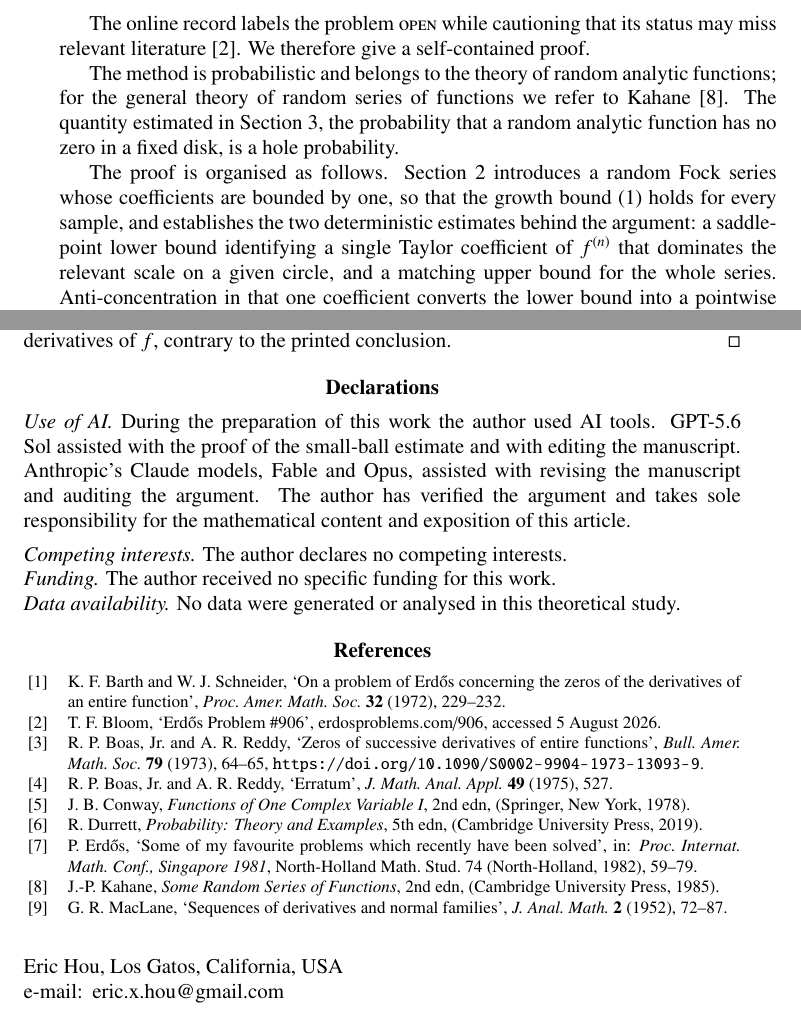
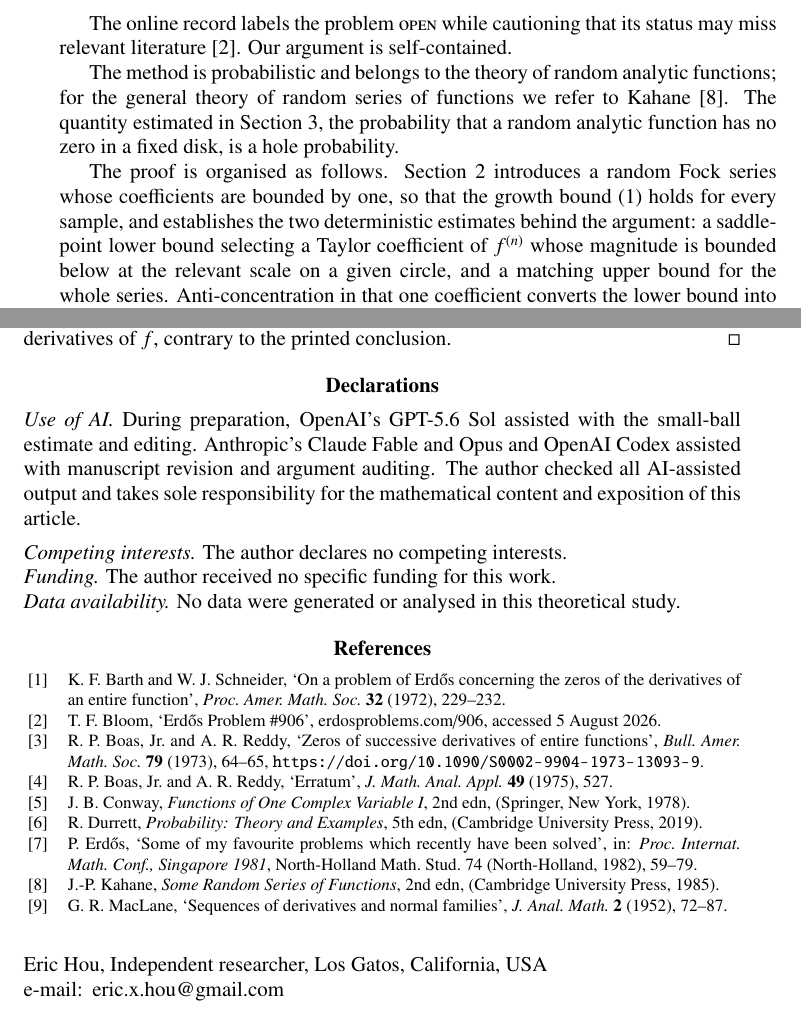
Before and after one commit to erichou1/cofinite-derivative-zeros, a LaTeX document (paper.tex): two parts of pages 3 and 12 of 12, joined at a grey line, cut so that both start at the same text. Compiled offline with pdfLaTeX.

Commit message:
Finalize Australian Bulletin submission artifact

```diff
--- a/paper.tex
+++ b/paper.tex
@@ -28,7 +28,8 @@
 
 \title{Cofinite Zeros of High Derivatives}
 \author{Eric Hou}
-\address{Los Gatos, California, USA\email{eric.x.hou@gmail.com}}
+\address{Independent researcher, Los Gatos, California, USA%
+\email{eric.x.hou@gmail.com}}
 
 \begin{document}
 
@@ -141,8 +143,8 @@ from infinitely many admissible derivative orders to cofinitely many, and it
 is that passage which the construction below supplies.
 
 The online record labels the problem \textsc{open} while cautioning that its
-status may miss relevant literature \cite{Bloom906}. We therefore give a
-self-contained proof.
+status may miss relevant literature \cite{Bloom906}. Our argument is
+self-contained.
 
 The method is probabilistic and belongs to the theory of random analytic
 functions; for the general theory of random series of functions we refer to
@@ -154,11 +156,13 @@ The proof is organised as follows. Section~\ref{sec:fock} introduces a random
 Fock series whose coefficients are bounded by one, so that the growth bound
 \eqref{eq:growth} holds for every sample, and establishes the two
 deterministic estimates behind the argument: a saddle-point lower bound
-identifying a single Taylor coefficient of $f^{(n)}$ that dominates the
-relevant scale on a given circle, and a matching upper bound for the whole
+selecting a Taylor coefficient of $f^{(n)}$ whose magnitude is bounded below
+at the relevant scale on a given circle, and a matching upper bound for the whole
 series. Anti-concentration in that one coefficient converts the lower bound
 into a pointwise tail estimate for the logarithmic deficit of $f^{(n)}$,
-which is then averaged over a circle. In Section~\ref{sec:holes},
+which is then averaged over a circle.
+
+In Section~\ref{sec:holes},
 zero-freeness of $f^{(n)}$ on a disk forces, through the mean value property
 of $\log|f^{(n)}|$, a large averaged deficit on the boundary circle, an event
 of small probability. The resulting hole probabilities are summable in $n$;
@@ -741,12 +745,11 @@ many successive derivatives of $f$, contrary to the printed conclusion.
 \end{proof}
 
 \section*{Declarations}
-\noindent\textit{Use of AI.} During the preparation of this work the author used
-AI tools. GPT-5.6 Sol assisted with the proof of the small-ball estimate and
-with editing the manuscript. Anthropic's Claude models, Fable and Opus,
-assisted with revising the manuscript and auditing the argument. The author
-has verified the argument and takes sole responsibility for the mathematical
-content and exposition of this article.
+\noindent\textit{Use of AI.} During preparation, OpenAI's GPT-5.6 Sol assisted
+with the small-ball estimate and editing. Anthropic's Claude Fable and Opus and
+OpenAI Codex assisted with manuscript revision and argument auditing. The
+author checked all AI-assisted output and takes sole responsibility for the
+mathematical content and exposition of this article.
 
 \medskip
 \noindent\textit{Competing interests.} The author declares no competing interests.
```
Also changed, not shown: paper.pdf, paper.tex (5 more changed lines).
